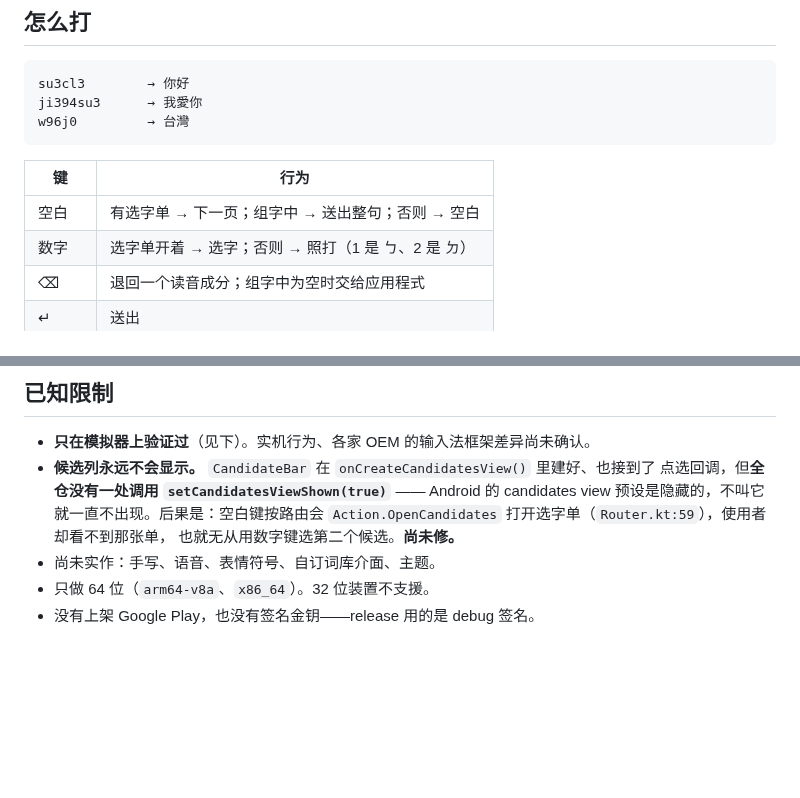
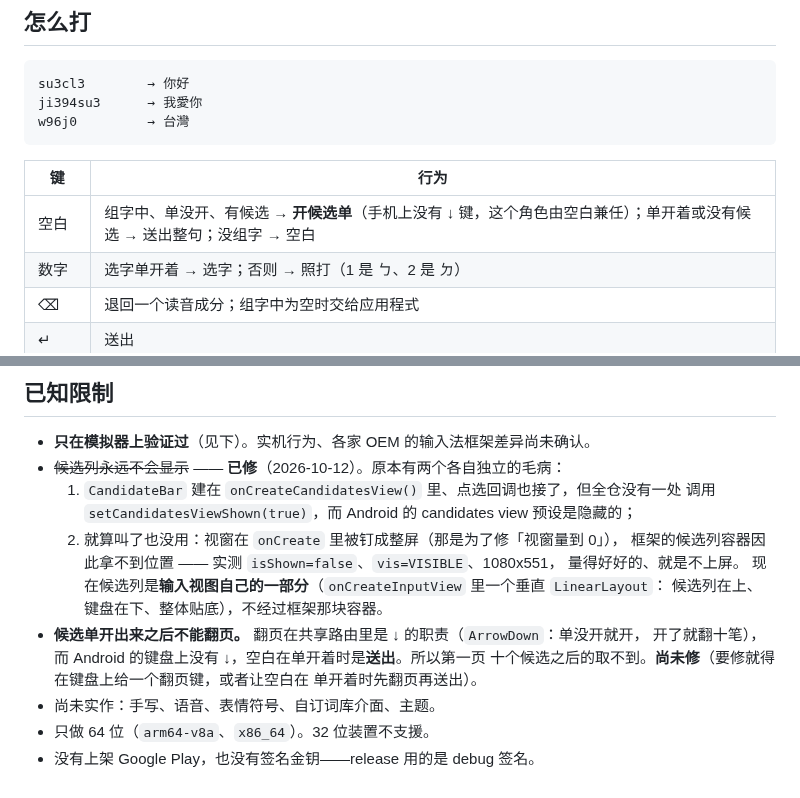
Before and after one commit to 173787247/pingzhu, a Markdown page: android/README.md, 2 parts joined by grey strips. Rendered like a GitHub page; blank space fills up the shorter version.

```diff
--- a/android/README.md
+++ b/android/README.md
@@ -83,7 +83,7 @@ w96j0         → 台灣
 
 | 键 | 行为 |
 |---|---|
-| 空白 | 有选字单 → 下一页；组字中 → 送出整句；否则 → 空白 |
+| 空白 | 组字中、单没开、有候选 → **开候选单**（手机上没有 ↓ 键，这个角色由空白兼任）；单开着或没有候选 → 送出整句；没组字 → 空白 |
 | 数字 | 选字单开着 → 选字；否则 → 照打（1 是 ㄅ、2 是 ㄉ） |
 | ⌫ | 退回一个读音成分；组字中为空时交给应用程式 |
 | ↵ | 送出 |
@@ -97,11 +97,18 @@ w96j0         → 台灣
 ## 已知限制
 
 - **只在模拟器上验证过**（见下）。实机行为、各家 OEM 的输入法框架差异尚未确认。
-- **候选列永远不会显示。** `CandidateBar` 在 `onCreateCandidatesView()` 里建好、也接到了
-  点选回调，但**全仓没有一处调用 `setCandidatesViewShown(true)`** —— Android 的
-  candidates view 预设是隐藏的，不叫它就一直不出现。后果是：空白键按路由会
-  `Action.OpenCandidates` 打开选字单（`Router.kt:59`），使用者却看不到那张单，
-  也就无从用数字键选第二个候选。**尚未修。**
+- ~~候选列永远不会显示~~ —— **已修**（2026-10-12）。原本有两个各自独立的毛病：
+  1. `CandidateBar` 建在 `onCreateCandidatesView()` 里、点选回调也接了，但全仓没有一处
+     调用 `setCandidatesViewShown(true)`，而 Android 的 candidates view 预设是隐藏的；
+  2. 就算叫了也没用：视窗在 `onCreate` 里被钉成整屏（那是为了修「视窗量到 0」），
+     框架的候选列容器因此拿不到位置 —— 实测 `isShown=false`、`vis=VISIBLE`、1080x551，
+     量得好好的、就是不上屏。
+     现在候选列是**输入视图自己的一部分**（`onCreateInputView` 里一个垂直 `LinearLayout`：
+     候选列在上、键盘在下、整体贴底），不经过框架那块容器。
+- **候选单开出来之后不能翻页。** 翻页在共享路由里是 ↓ 的职责（`ArrowDown`：单没开就开，
+  开了就翻十笔），而 Android 的键盘上没有 ↓，空白在单开着时是**送出**。所以第一页
+  十个候选之后的取不到。**尚未修**（要修就得在键盘上给一个翻页键，或者让空白在
+  单开着时先翻页再送出）。
 - 尚未实作：手写、语音、表情符号、自订词库介面、主题。
 - 只做 64 位（`arm64-v8a`、`x86_64`）。32 位装置不支援。
 - 没有上架 Google Play，也没有签名金钥——release 用的是 debug 签名。
```
Also changed, not shown: README.md (+9 -7 lines), README.zh-CN.md (+7 -6 lines), docs/images/android-candidates.png (added), docs/images/android-keyboard.png (deleted), 1 other file.
